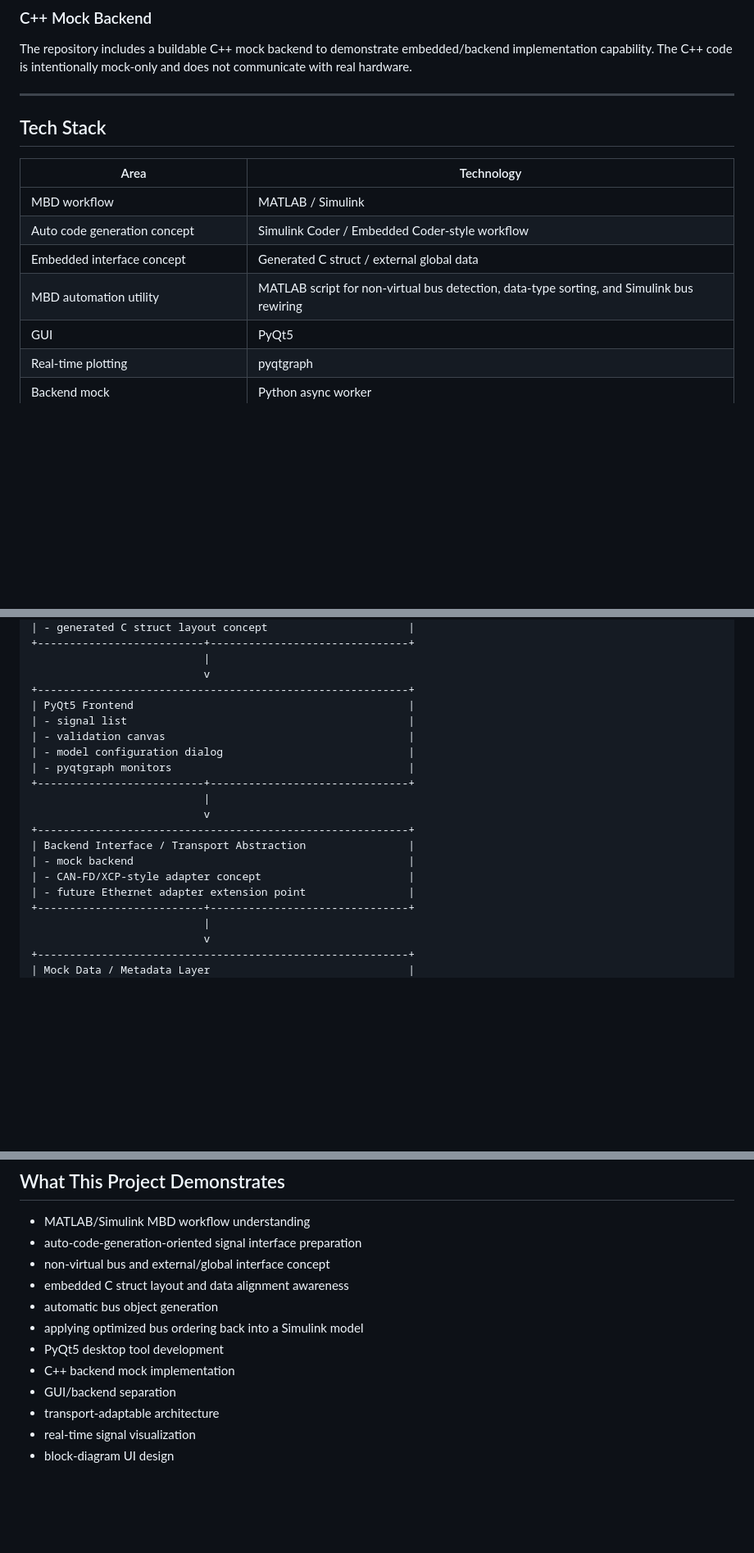
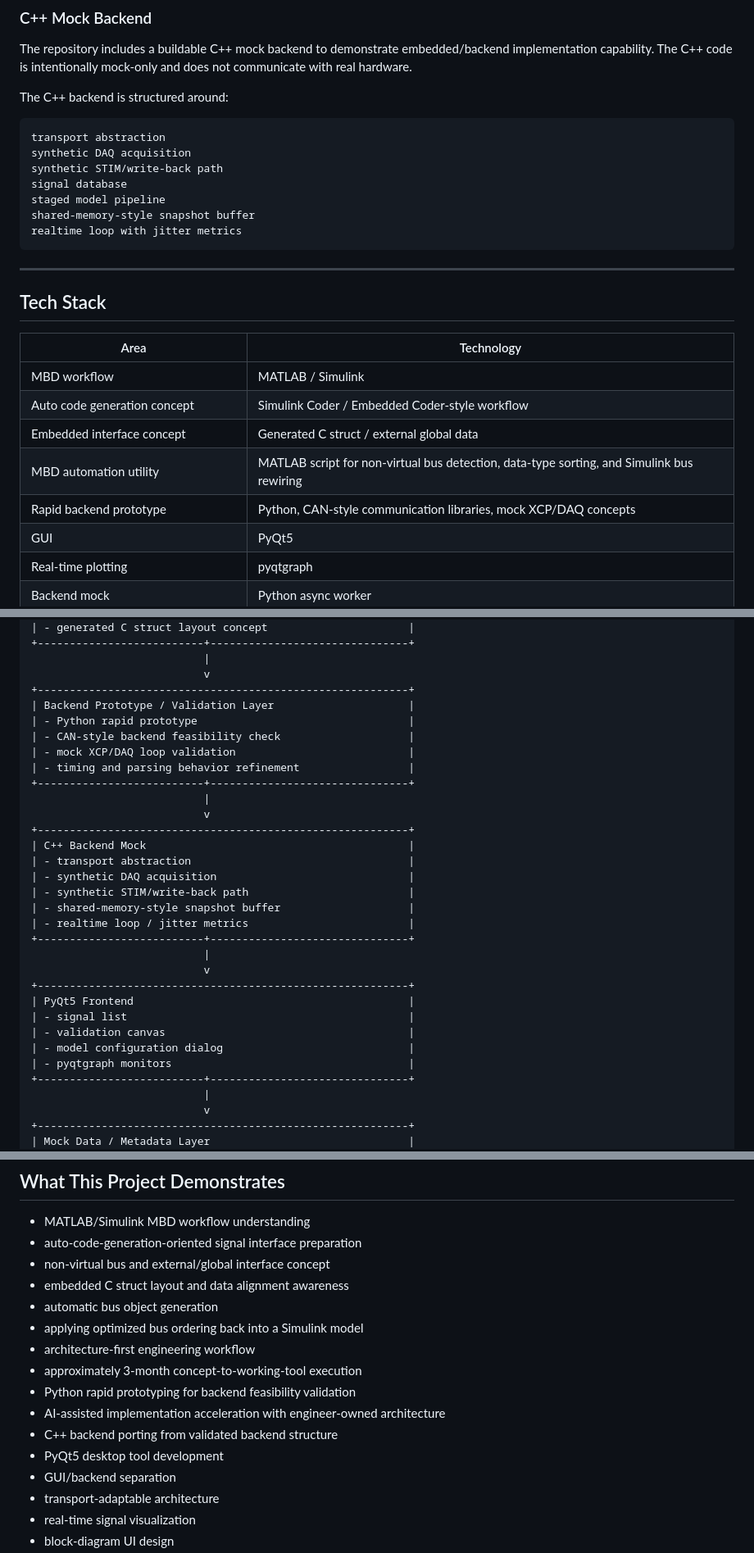
Before and after one commit to jwhwang91/realtime-vehicle-ai-validation-studio, a Markdown page: README.md, 3 parts joined by grey strips. Shown at 82% size. GitHub-like rendering; blank space fills up the shorter version.

````diff
--- a/README.md
+++ b/README.md
@@ -279,6 +334,18 @@ No real ECU calibration metadata is included.
 
 The repository includes a buildable C++ mock backend to demonstrate embedded/backend implementation capability. The C++ code is intentionally mock-only and does not communicate with real hardware.
 
+The C++ backend is structured around:
+
+```text
+transport abstraction
+synthetic DAQ acquisition
+synthetic STIM/write-back path
+signal database
+staged model pipeline
+shared-memory-style snapshot buffer
+realtime loop with jitter metrics
+```
+
 ---
 
 ## Tech Stack
@@ -289,6 +356,7 @@ The repository includes a buildable C++ mock backend to demonstrate embedded/bac
 | Auto code generation concept | Simulink Coder / Embedded Coder-style workflow |
 | Embedded interface concept | Generated C struct / external global data |
 | MBD automation utility | MATLAB script for non-virtual bus detection, data-type sorting, and Simulink bus rewiring |
+| Rapid backend prototype | Python, CAN-style communication libraries, mock XCP/DAQ concepts |
 | GUI | PyQt5 |
 | Real-time plotting | pyqtgraph |
 | Backend mock | Python async worker |
@@ -394,19 +464,30 @@ This is a mock utility script. It is intended to demonstrate the workflow concep
                            |
                            v
 +----------------------------------------------------------+
+| Backend Prototype / Validation Layer                     |
+| - Python rapid prototype                                 |
+| - CAN-style backend feasibility check                    |
+| - mock XCP/DAQ loop validation                           |
+| - timing and parsing behavior refinement                 |
++--------------------------+-------------------------------+
+                           |
+                           v
++----------------------------------------------------------+
+| C++ Backend Mock                                         |
+| - transport abstraction                                  |
+| - synthetic DAQ acquisition                              |
+| - synthetic STIM/write-back path                         |
+| - shared-memory-style snapshot buffer                    |
+| - realtime loop / jitter metrics                         |
++--------------------------+-------------------------------+
+                           |
+                           v
++----------------------------------------------------------+
 | PyQt5 Frontend                                           |
 | - signal list                                            |
 | - validation canvas                                      |
 | - model configuration dialog                             |
 | - pyqtgraph monitors                                     |
-+--------------------------+-------------------------------+
-                           |
-                           v
-+----------------------------------------------------------+
-| Backend Interface / Transport Abstraction                |
-| - mock backend                                           |
-| - CAN-FD/XCP-style adapter concept                       |
-| - future Ethernet adapter extension point                |
 +--------------------------+-------------------------------+
                            |
                            v
@@ -462,8 +544,12 @@ The following are synthetic:
 - embedded C struct layout and data alignment awareness
 - automatic bus object generation
 - applying optimized bus ordering back into a Simulink model
+- architecture-first engineering workflow
+- approximately 3-month concept-to-working-tool execution
+- Python rapid prototyping for backend feasibility validation
+- AI-assisted implementation acceleration with engineer-owned architecture
+- C++ backend porting from validated backend structure
 - PyQt5 desktop tool development
-- C++ backend mock implementation
 - GUI/backend separation
 - transport-adaptable architecture
 - real-time signal visualization
````
Also changed, not shown: other parts of README.md (+61 -2 lines).
